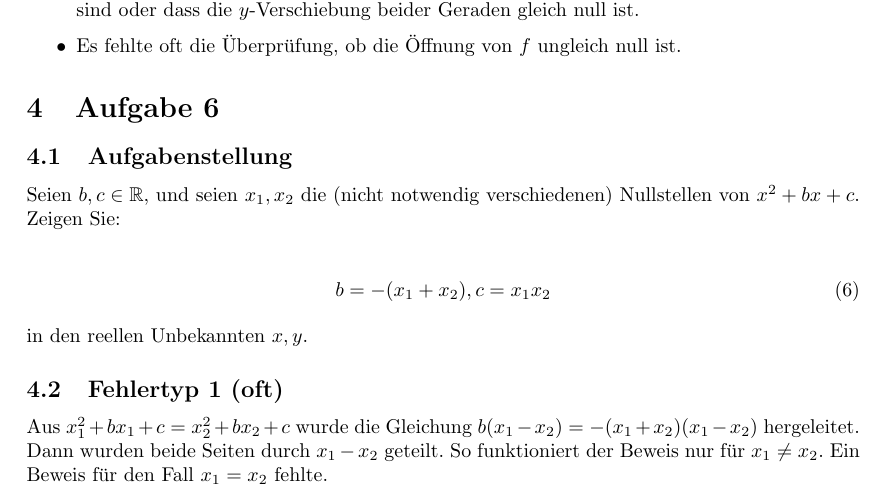
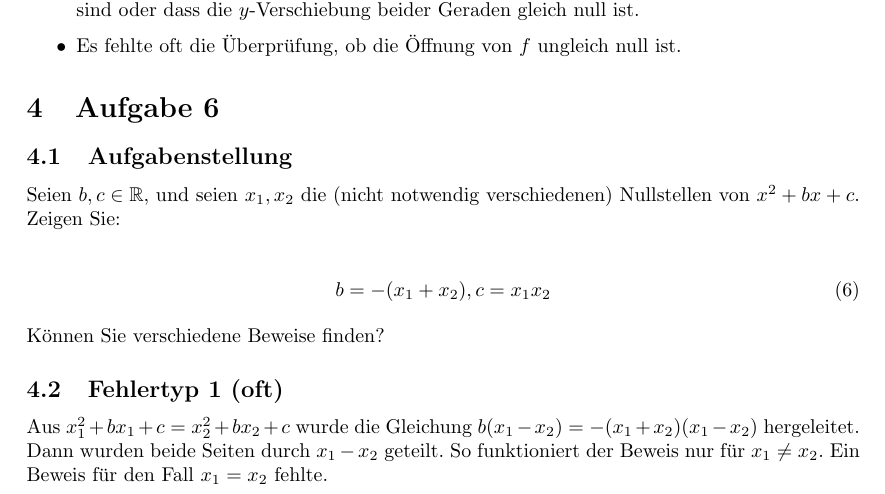
Before and after one commit to kulla/em1-wise16-berichte, a LaTeX problem sheet (uebungsblatt2/bericht.tex): part of page 2 of 3, cut so that both start at the same text. Compiled offline with pdfLaTeX.

Commit message:
ÜB2: Fix Aufgabenstellungen

```diff
--- a/uebungsblatt2/bericht.tex
+++ b/uebungsblatt2/bericht.tex
@@ -82,7 +82,7 @@ Seien $b,c\in\R$, und seien $x_1,x_2$ die (nicht notwendig verschiedenen) Nullst
   b=-(x_1+x_2), c=x_1x_2
 \end{align}
 
-in den reellen Unbekannten $x,y$.
+Können Sie verschiedene Beweise finden?
 
 \subsection{Fehlertyp 1 (oft)}
 
```
